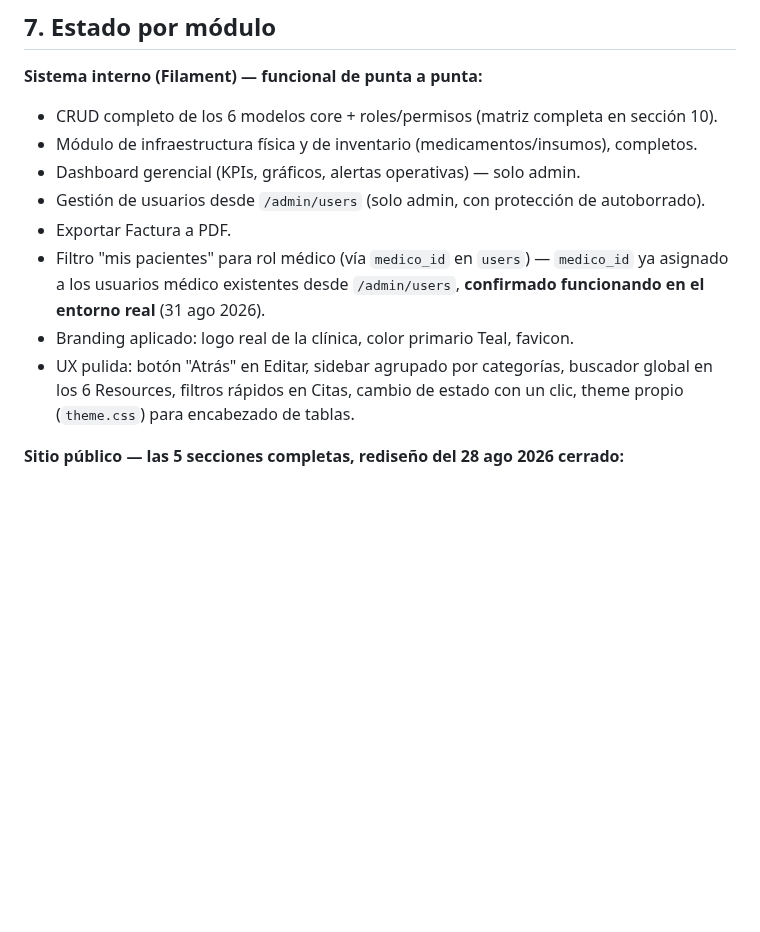
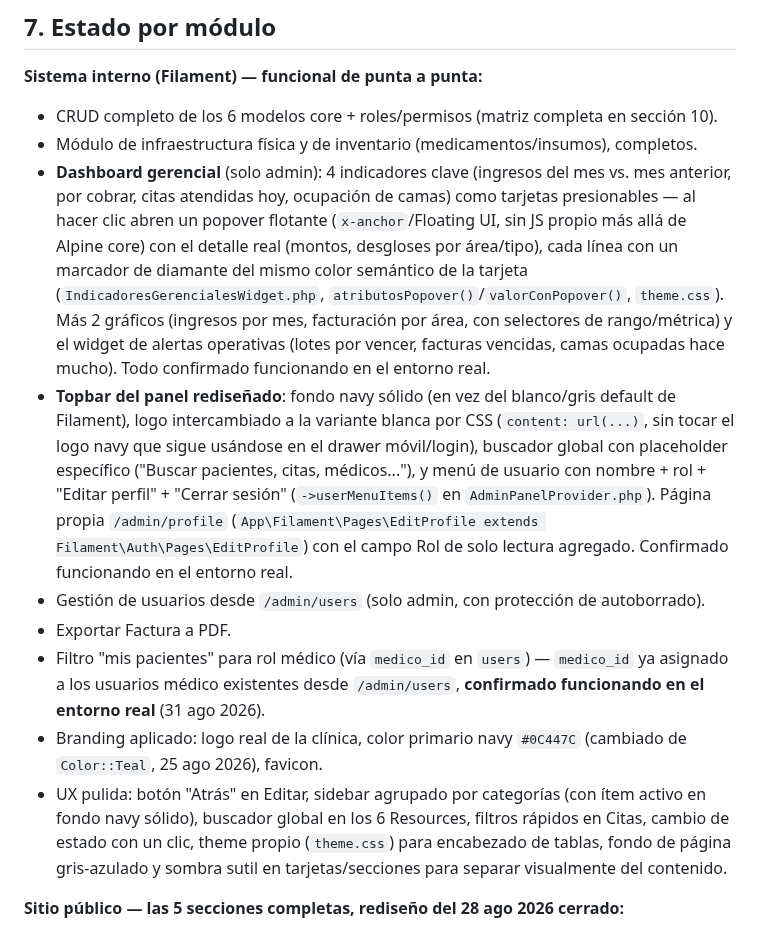
Before and after one commit to isra16class-byte/clinica-benites, a Markdown page: MEMORIA.md, the part around the change. Rendered like a GitHub page; blank space fills up the shorter version.

Commit message:
docs: agregar topbar y popover de KPIs al estado actual, corregir color primario
MEMORIA.md no documentaba 2 features ya construidas y confirmadas
(rediseño de topbar, tarjetas de KPI con popover+diamante), y tenía
'color primario Teal' desactualizado (es navy #0C447C desde el 25
ago 2026). Auditado contra el código real antes de escribir.

```diff
--- a/MEMORIA.md
+++ b/MEMORIA.md
@@ -111,12 +111,13 @@ Ya resuelto: especialidades (27, ver `Servicios_CB_2026.pdf`), no se agenda cita
 **Sistema interno (Filament) — funcional de punta a punta:**
 - CRUD completo de los 6 modelos core + roles/permisos (matriz completa en sección 10).
 - Módulo de infraestructura física y de inventario (medicamentos/insumos), completos.
-- Dashboard gerencial (KPIs, gráficos, alertas operativas) — solo admin.
+- **Dashboard gerencial** (solo admin): 4 indicadores clave (ingresos del mes vs. mes anterior, por cobrar, citas atendidas hoy, ocupación de camas) como tarjetas presionables — al hacer clic abren un popover flotante (`x-anchor`/Floating UI, sin JS propio más allá de Alpine core) con el detalle real (montos, desgloses por área/tipo), cada línea con un marcador de diamante del mismo color semántico de la tarjeta (`IndicadoresGerencialesWidget.php`, `atributosPopover()`/`valorConPopover()`, `theme.css`). Más 2 gráficos (ingresos por mes, facturación por área, con selectores de rango/métrica) y el widget de alertas operativas (lotes por vencer, facturas vencidas, camas ocupadas hace mucho). Todo confirmado funcionando en el entorno real.
+- **Topbar del panel rediseñado**: fondo navy sólido (en vez del blanco/gris default de Filament), logo intercambiado a la variante blanca por CSS (`content: url(...)`, sin tocar el logo navy que sigue usándose en el drawer móvil/login), buscador global con placeholder específico ("Buscar pacientes, citas, médicos..."), y menú de usuario con nombre + rol + "Editar perfil" + "Cerrar sesión" (`->userMenuItems()` en `AdminPanelProvider.php`). Página propia `/admin/profile` (`App\Filament\Pages\EditProfile extends Filament\Auth\Pages\EditProfile`) con el campo Rol de solo lectura agregado. Confirmado funcionando en el entorno real.
 - Gestión de usuarios desde `/admin/users` (solo admin, con protección de autoborrado).
 - Exportar Factura a PDF.
 - Filtro "mis pacientes" para rol médico (vía `medico_id` en `users`) — `medico_id` ya asignado a los usuarios médico existentes desde `/admin/users`, **confirmado funcionando en el entorno real** (31 ago 2026).
-- Branding aplicado: logo real de la clínica, color primario Teal, favicon.
-- UX pulida: botón "Atrás" en Editar, sidebar agrupado por categorías, buscador global en los 6 Resources, filtros rápidos en Citas, cambio de estado con un clic, theme propio (`theme.css`) para encabezado de tablas.
+- Branding aplicado: logo real de la clínica, color primario navy `#0C447C` (cambiado de `Color::Teal`, 25 ago 2026), favicon.
+- UX pulida: botón "Atrás" en Editar, sidebar agrupado por categorías (con ítem activo en fondo navy sólido), buscador global en los 6 Resources, filtros rápidos en Citas, cambio de estado con un clic, theme propio (`theme.css`) para encabezado de tablas, fondo de página gris-azulado y sombra sutil en tarjetas/secciones para separar visualmente del contenido.
 
 **Sitio público — las 5 secciones completas, rediseño del 28 ago 2026 cerrado:**
 - Paleta: navy `#0C447C` + verde azulado `#0F6E56` (mismos colores del panel) + acento dorado/champán, exclusivo del sitio público.
```
Also changed, not shown: CHANGELOG.md (+4 -0 lines).
